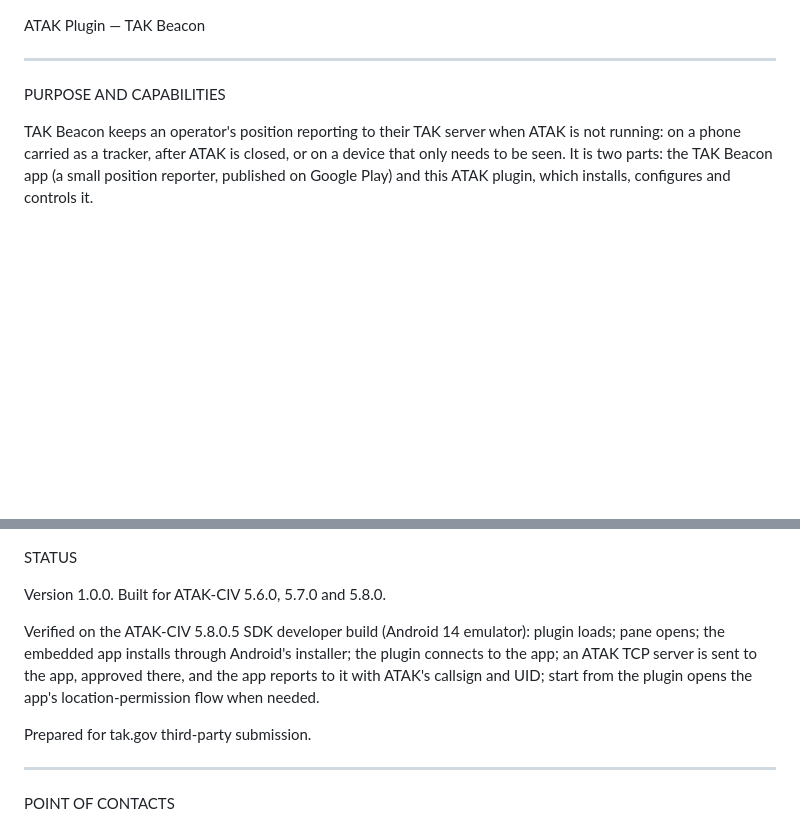
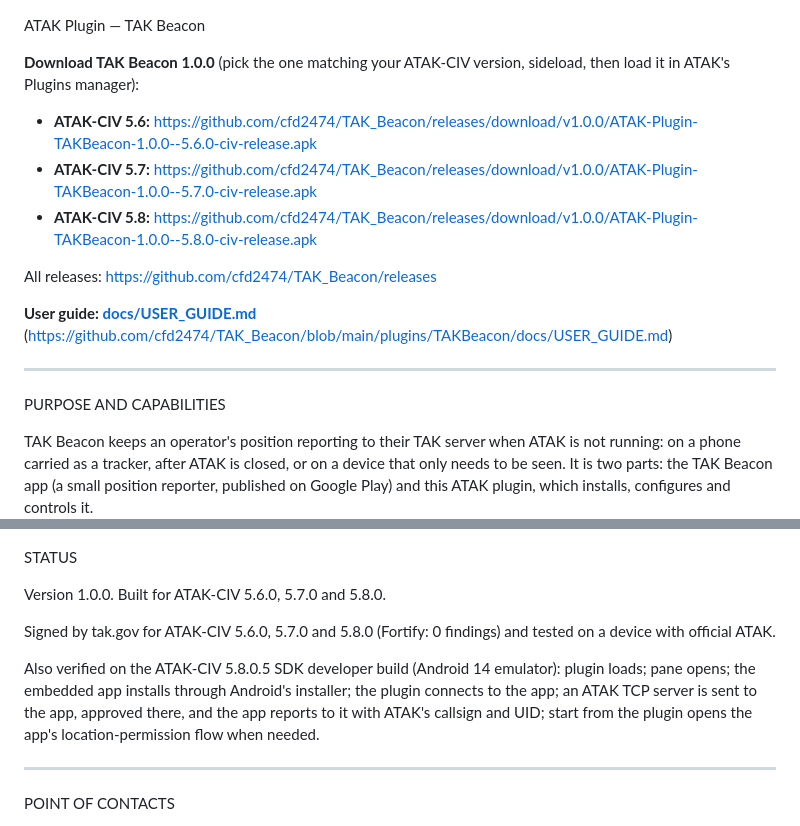
Before and after one commit to cfd2474/TAK_Beacon, a Markdown page: plugins/TAKBeacon/README.md, 2 parts joined by grey strips. GitHub-like rendering; blank space fills up the shorter version.

```diff
--- a/plugins/TAKBeacon/README.md
+++ b/plugins/TAKBeacon/README.md
@@ -1,4 +1,15 @@
 ATAK Plugin — TAK Beacon
+
+**Download TAK Beacon 1.0.0** (pick the one matching your ATAK-CIV version, sideload, then load it in ATAK's Plugins manager):
+
+- **ATAK-CIV 5.6:** https://github.com/cfd2474/TAK_Beacon/releases/download/v1.0.0/ATAK-Plugin-TAKBeacon-1.0.0--5.6.0-civ-release.apk
+- **ATAK-CIV 5.7:** https://github.com/cfd2474/TAK_Beacon/releases/download/v1.0.0/ATAK-Plugin-TAKBeacon-1.0.0--5.7.0-civ-release.apk
+- **ATAK-CIV 5.8:** https://github.com/cfd2474/TAK_Beacon/releases/download/v1.0.0/ATAK-Plugin-TAKBeacon-1.0.0--5.8.0-civ-release.apk
+
+All releases: https://github.com/cfd2474/TAK_Beacon/releases
+
+**User guide: [docs/USER_GUIDE.md](docs/USER_GUIDE.md)**
+(https://github.com/cfd2474/TAK_Beacon/blob/main/plugins/TAKBeacon/docs/USER_GUIDE.md)
 
 _________________________________________________________________
 PURPOSE AND CAPABILITIES
@@ -29,13 +40,15 @@ STATUS
 
   Version 1.0.0. Built for ATAK-CIV 5.6.0, 5.7.0 and 5.8.0.
 
-  Verified on the ATAK-CIV 5.8.0.5 SDK developer build (Android 14 emulator):
+  Signed by tak.gov for ATAK-CIV 5.6.0, 5.7.0 and 5.8.0 (Fortify: 0
+  findings) and tested on a device with official ATAK.
+
+  Also verified on the ATAK-CIV 5.8.0.5 SDK developer build (Android 14 emulator):
   plugin loads; pane opens; the embedded app installs through Android's
   installer; the plugin connects to the app; an ATAK TCP server is sent to the
   app, approved there, and the app reports to it with ATAK's callsign and UID;
   start from the plugin opens the app's location-permission flow when needed.
 
-  Prepared for tak.gov third-party submission.
 
 _________________________________________________________________
 POINT OF CONTACTS
```
Also changed, not shown: README.md (+12 -2 lines), 1 other file.
